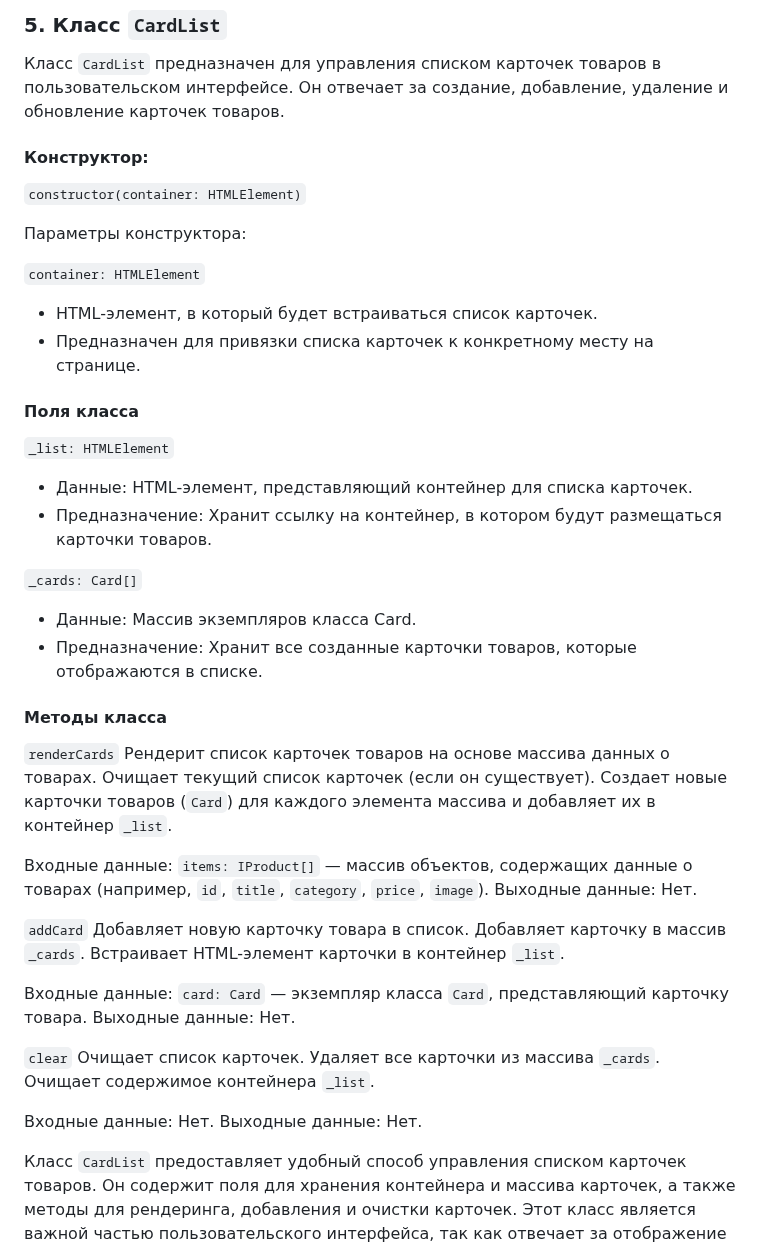
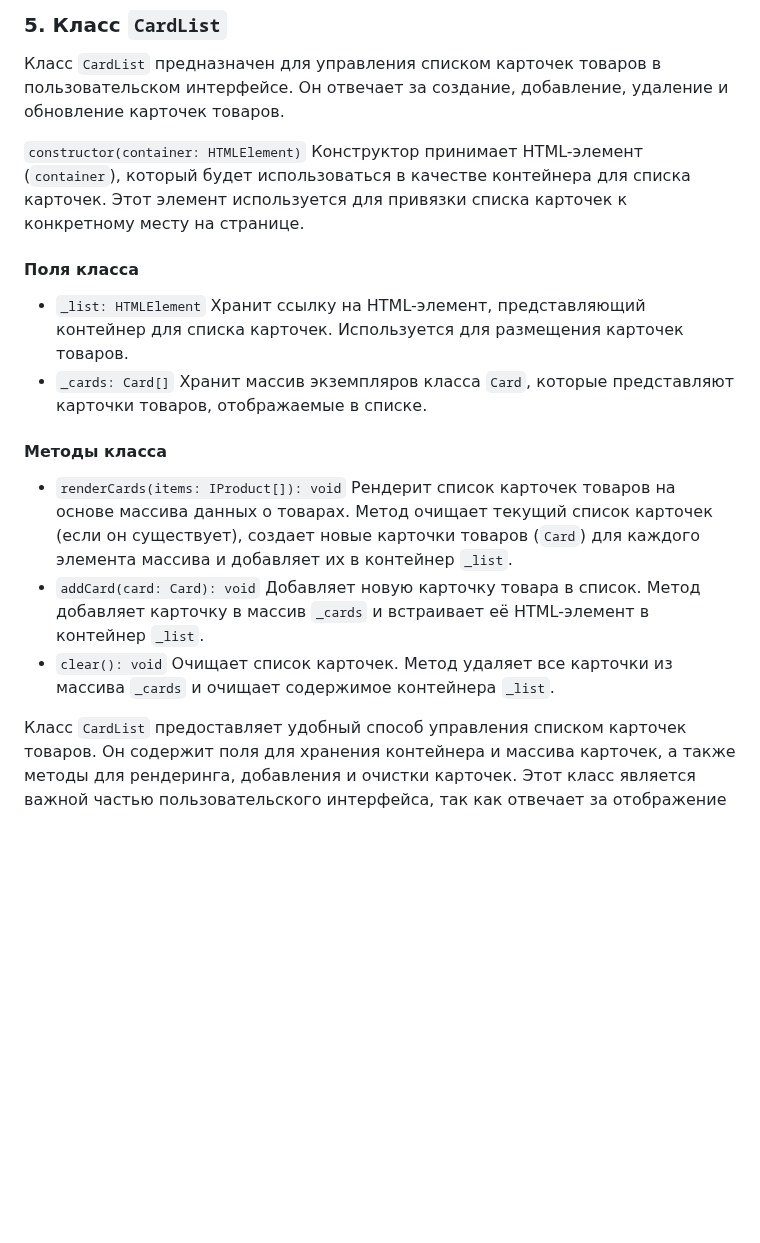
Before and after one commit to i-bocharov/web-larek-frontend, a Markdown page: README.md, the part around the change. Drawn GitHub-style; blank space fills up the shorter version.

Commit message:
docs: update the CardList class description

```diff
--- a/README.md
+++ b/README.md
@@ -316,47 +316,18 @@ yarn build
 
 Класс `CardList` предназначен для управления списком карточек товаров в пользовательском интерфейсе. Он отвечает за создание, добавление, удаление и обновление карточек товаров.
 
-#### Конструктор:
-
-`constructor(container: HTMLElement)`
-
-Параметры конструктора:
-
-`container: HTMLElement`
-
-- HTML-элемент, в который будет встраиваться список карточек.
-- Предназначен для привязки списка карточек к конкретному месту на странице.
+`constructor(container: HTMLElement)` Конструктор принимает HTML-элемент (`container`), который будет использоваться в качестве контейнера для списка карточек. Этот элемент используется для привязки списка карточек к конкретному месту на странице.
 
 #### Поля класса
 
-`_list: HTMLElement`
-
-- Данные: HTML-элемент, представляющий контейнер для списка карточек.
-- Предназначение: Хранит ссылку на контейнер, в котором будут размещаться карточки товаров.
-
-`_cards: Card[]`
-
-- Данные: Массив экземпляров класса Card.
-- Предназначение: Хранит все созданные карточки товаров, которые отображаются в списке.
+- `_list: HTMLElement` Хранит ссылку на HTML-элемент, представляющий контейнер для списка карточек. Используется для размещения карточек товаров.
+- `_cards: Card[]` Хранит массив экземпляров класса `Card`, которые представляют карточки товаров, отображаемые в списке.
 
 #### Методы класса
 
-`renderCards` Рендерит список карточек товаров на основе массива данных о товарах. Очищает текущий список карточек (если он существует). Создает новые карточки товаров (`Card`) для каждого элемента массива и добавляет их в контейнер `_list`.
-
-Входные данные:
-`items: IProduct[]` — массив объектов, содержащих данные о товарах (например, `id`, `title`, `category`, `price`, `image`).
-Выходные данные: Нет.
-
-`addCard` Добавляет новую карточку товара в список. Добавляет карточку в массив `_cards`. Встраивает HTML-элемент карточки в контейнер `_list`.
-
-Входные данные:
-`card: Card` — экземпляр класса `Card`, представляющий карточку товара.
-Выходные данные: Нет.
-
-`clear` Очищает список карточек. Удаляет все карточки из массива `_cards`. Очищает содержимое контейнера `_list`.
-
-Входные данные: Нет.
-Выходные данные: Нет.
+- `renderCards(items: IProduct[]): void` Рендерит список карточек товаров на основе массива данных о товарах. Метод очищает текущий список карточек (если он существует), создает новые карточки товаров (`Card`) для каждого элемента массива и добавляет их в контейнер `_list`.
+- `addCard(card: Card): void` Добавляет новую карточку товара в список. Метод добавляет карточку в массив `_cards` и встраивает её HTML-элемент в контейнер `_list`.
+- `clear(): void` Очищает список карточек. Метод удаляет все карточки из массива `_cards` и очищает содержимое контейнера `_list`.
 
 Класс `CardList` предоставляет удобный способ управления списком карточек товаров. Он содержит поля для хранения контейнера и массива карточек, а также методы для рендеринга, добавления и очистки карточек. Этот класс является важной частью пользовательского интерфейса, так как отвечает за отображение и обновление списка товаров.
 
```
